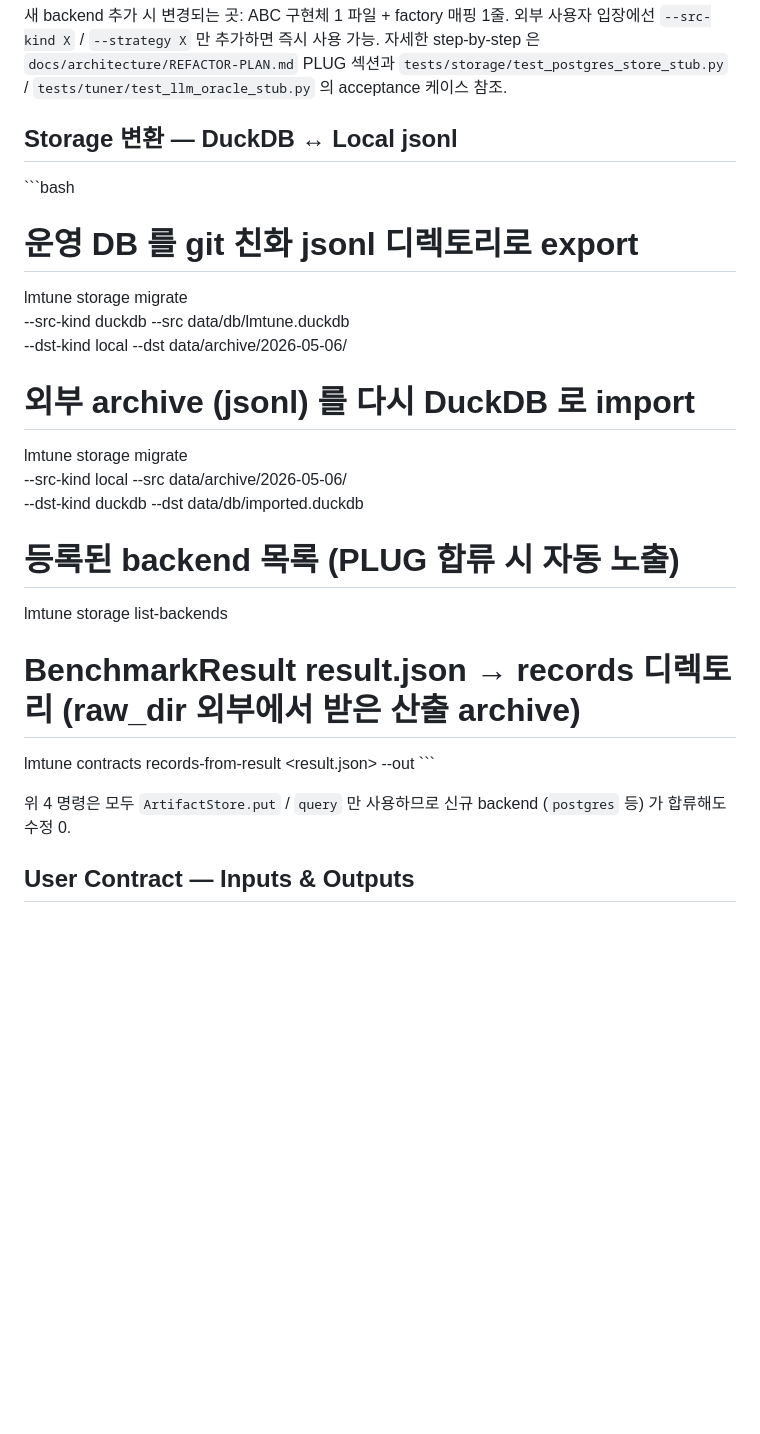
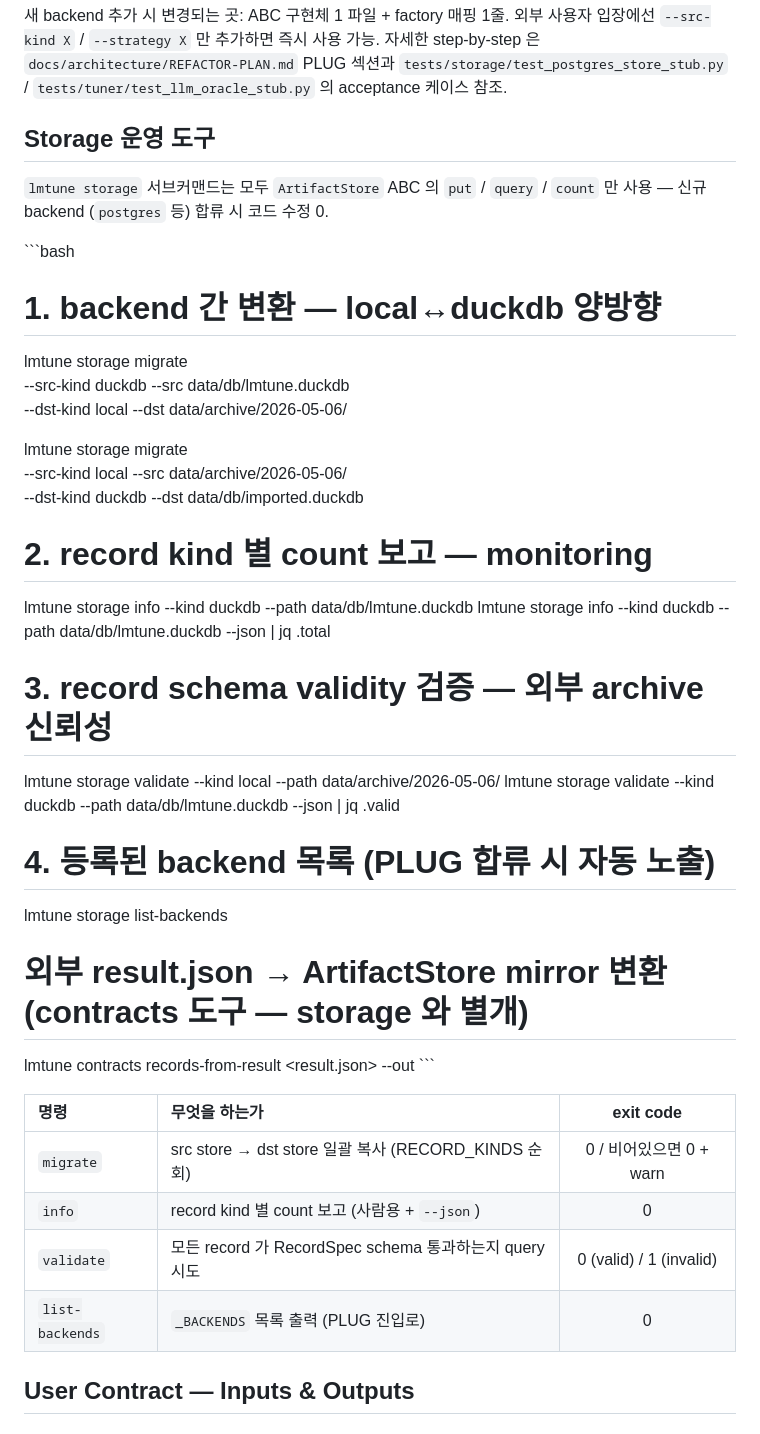
Before and after one commit to JinmooSeok-Dev/lmtune, a Markdown page: README.md, the part around the change. GitHub-like rendering; blank space fills up the shorter version.

Commit message:
docs: README Storage 운영 도구 4종 + REFACTOR-PLAN CHANGELOG #65/#66 (#67)
README:
- 'Storage 변환' → 'Storage 운영 도구' 로 확장
- migrate / info / validate / list-backends 4종 명령 quick reference + exit code 표
- 모두 ArtifactStore.put/query/count 만 사용 → backend 추가 시 코드 수정 0 명시

REFACTOR-PLAN CHANGELOG:
- #65 docs(arch) PLUG_PATTERN.md 5단계 + 체크리스트
- #66 SS-validate storage validate 명령
- 'Storage 운영 도구 4종 완비' 단편 추가

Co-authored-by: Claude Opus 4.7 (1M context) <noreply@anthropic.com>

```diff
--- a/README.md
+++ b/README.md
@@ -238,27 +238,41 @@ lmtune search export <study_id> --winner top-1 --out b200/results/<study_id>/win
 
 새 backend 추가 시 변경되는 곳: ABC 구현체 1 파일 + factory 매핑 1줄. 외부 사용자 입장에선 `--src-kind X` / `--strategy X` 만 추가하면 즉시 사용 가능. 자세한 step-by-step 은 `docs/architecture/REFACTOR-PLAN.md` PLUG 섹션과 `tests/storage/test_postgres_store_stub.py` / `tests/tuner/test_llm_oracle_stub.py` 의 acceptance 케이스 참조.
 
-## Storage 변환 — DuckDB ↔ Local jsonl
+## Storage 운영 도구
+
+`lmtune storage` 서브커맨드는 모두 `ArtifactStore` ABC 의 `put` / `query` / `count` 만 사용 — 신규 backend (`postgres` 등) 합류 시 코드 수정 0.
 
 \`\`\`bash
-# 운영 DB 를 git 친화 jsonl 디렉토리로 export
+# 1. backend 간 변환 — local↔duckdb 양방향
 lmtune storage migrate \
   --src-kind duckdb --src data/db/lmtune.duckdb \
   --dst-kind local  --dst data/archive/2026-05-06/
 
-# 외부 archive (jsonl) 를 다시 DuckDB 로 import
 lmtune storage migrate \
   --src-kind local  --src data/archive/2026-05-06/ \
   --dst-kind duckdb --dst data/db/imported.duckdb
 
-# 등록된 backend 목록 (PLUG 합류 시 자동 노출)
+# 2. record kind 별 count 보고 — monitoring
+lmtune storage info --kind duckdb --path data/db/lmtune.duckdb
+lmtune storage info --kind duckdb --path data/db/lmtune.duckdb --json | jq .total
+
+# 3. record schema validity 검증 — 외부 archive 신뢰성
+lmtune storage validate --kind local --path data/archive/2026-05-06/
+lmtune storage validate --kind duckdb --path data/db/lmtune.duckdb --json | jq .valid
+
+# 4. 등록된 backend 목록 (PLUG 합류 시 자동 노출)
 lmtune storage list-backends
 
-# BenchmarkResult result.json → records 디렉토리 (raw_dir 외부에서 받은 산출 archive)
+# 외부 result.json → ArtifactStore mirror 변환 (contracts 도구 — storage 와 별개)
 lmtune contracts records-from-result <result.json> --out <records-dir>
 \`\`\`
 
-위 4 명령은 모두 `ArtifactStore.put` / `query` 만 사용하므로 신규 backend (`postgres` 등) 가 합류해도 수정 0.
+| 명령 | 무엇을 하는가 | exit code |
+|:---|:---|:---:|
+| `migrate` | src store → dst store 일괄 복사 (RECORD_KINDS 순회) | 0 / 비어있으면 0 + warn |
+| `info` | record kind 별 count 보고 (사람용 + `--json`) | 0 |
+| `validate` | 모든 record 가 RecordSpec schema 통과하는지 query 시도 | 0 (valid) / 1 (invalid) |
+| `list-backends` | `_BACKENDS` 목록 출력 (PLUG 진입로) | 0 |
 
 ## User Contract — Inputs & Outputs
 
```
Also changed, not shown: docs/architecture/REFACTOR-PLAN.md (+3 -0 lines).
